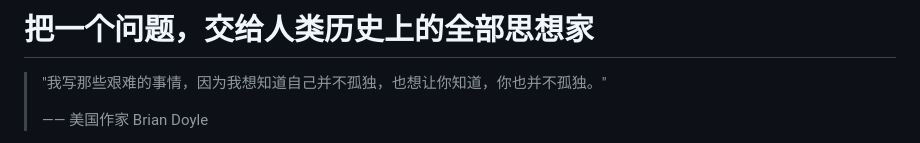
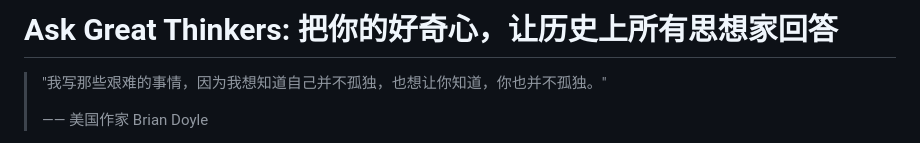
Before and after one commit to Ewen2015/should-i, a Markdown page: docs/wechat.md, the part around the change. GitHub-like rendering.

Commit message:
Put the product's name on the title line
The old title described the mechanism; the new one is what a reader is being
offered, with the name in front of it.

```diff
--- a/docs/wechat.md
+++ b/docs/wechat.md
@@ -1,4 +1,4 @@
-# 把一个问题，交给人类历史上的全部思想家
+# Ask Great Thinkers: 把你的好奇心，让历史上所有思想家回答
 
 > "我写那些艰难的事情，因为我想知道自己并不孤独，也想让你知道，你也并不孤独。"
 >
```
